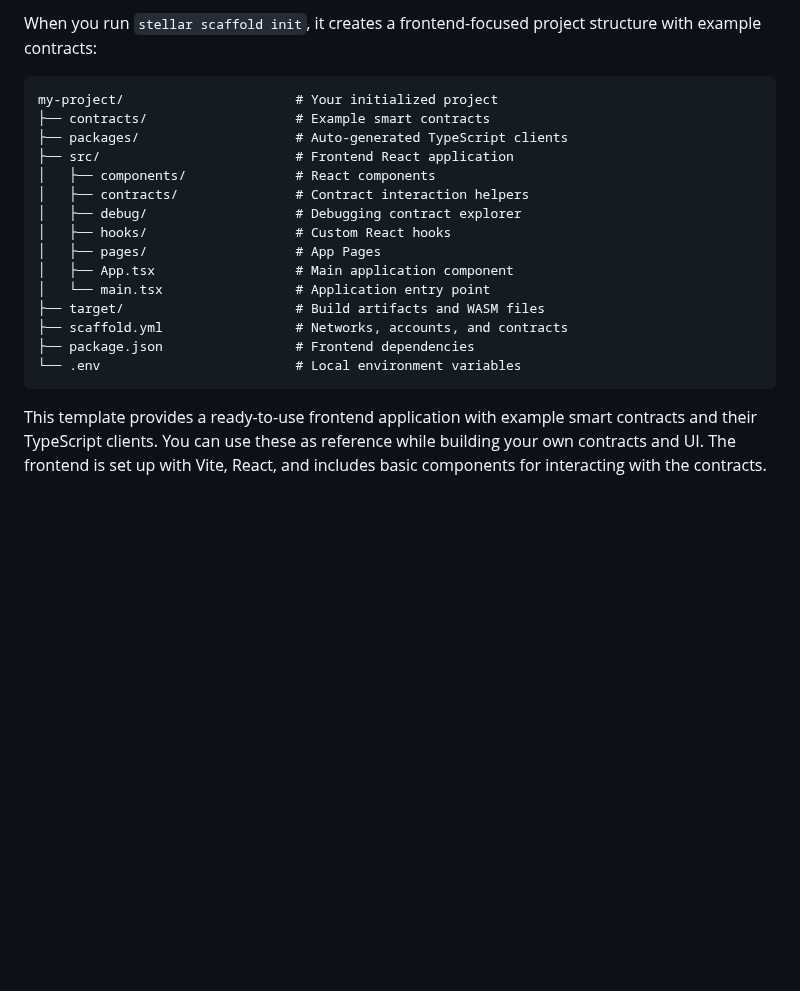
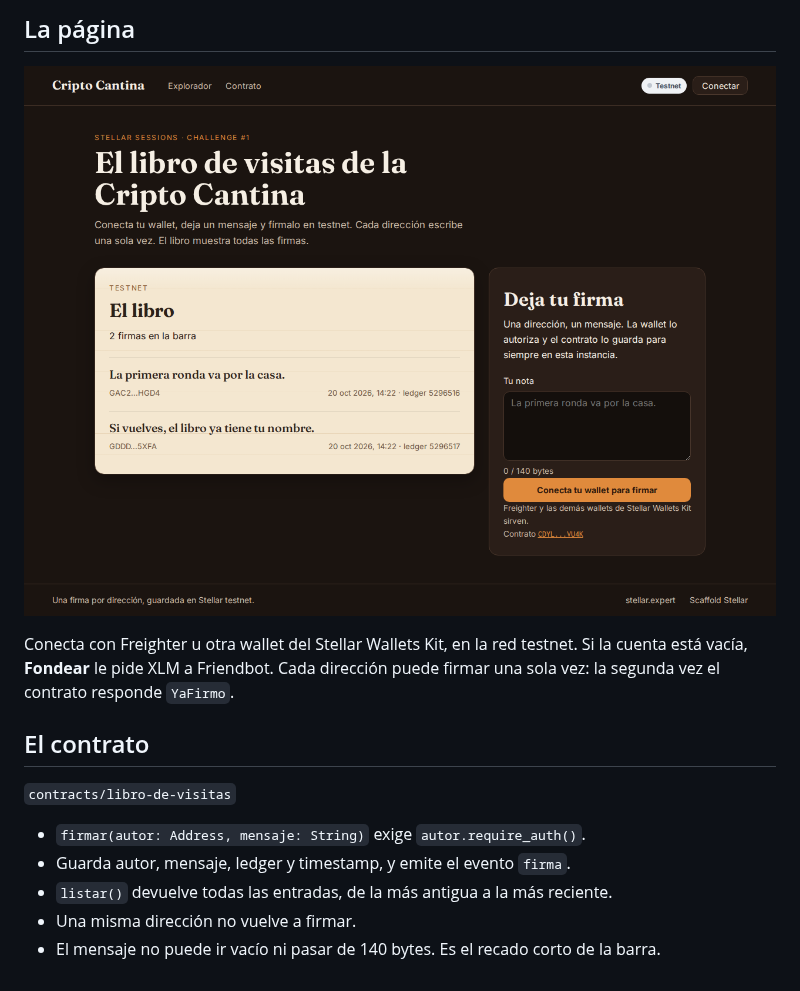
Before and after one commit to julissb51-cell/cripto-cantina-guestbook, a Markdown page: README.md, the part around one of its changes. GitHub-like rendering; pictures changed too: docs/captura-cripto-cantina.png (added); blank space fills up the shorter version.

````diff
--- a/README.md
+++ b/README.md
@@ -96,26 +64,19 @@ stellar registry create-alias my-contract
 
-When you run `stellar scaffold init`, it creates a frontend-focused project
-structure with example contracts:
+## La página
 
-```
-my-project/                      # Your initialized project
-├── contracts/                   # Example smart contracts
-├── packages/                    # Auto-generated TypeScript clients
-├── src/                         # Frontend React application
-│   ├── components/              # React components
-│   ├── contracts/               # Contract interaction helpers
-│   ├── debug/                   # Debugging contract explorer
-│   ├── hooks/                   # Custom React hooks
-│   ├── pages/                   # App Pages
-│   ├── App.tsx                  # Main application component
-│   └── main.tsx                 # Application entry point
-├── target/                      # Build artifacts and WASM files
-├── scaffold.yml                 # Networks, accounts, and contracts
-├── package.json                 # Frontend dependencies
-└── .env                         # Local environment variables
-```
+![Libro de visitas leyendo las firmas de testnet](docs/captura-cripto-cantina.png)
 
-This template provides a ready-to-use frontend application with example smart
-contracts and their TypeScript clients. You can use these as reference while
-building your own contracts and UI. The frontend is set up with Vite, React, and
-includes basic components for interacting with the contracts.
+Conecta con Freighter u otra wallet del Stellar Wallets Kit, en la red testnet.
+Si la cuenta está vacía, **Fondear** le pide XLM a Friendbot. Cada dirección
+puede firmar una sola vez: la segunda vez el contrato responde `YaFirmo`.
+
+## El contrato
+
+`contracts/libro-de-visitas`
+
+- `firmar(autor: Address, mensaje: String)` exige `autor.require_auth()`.
+- Guarda autor, mensaje, ledger y timestamp, y emite el evento `firma`.
+- `listar()` devuelve todas las entradas, de la más antigua a la más reciente.
+- Una misma dirección no vuelve a firmar.
+- El mensaje no puede ir vacío ni pasar de 140 bytes. Es el recado corto de la
+  barra.
````
Also changed, not shown: other parts of README.md (+36 -68 lines), 2 other files.
